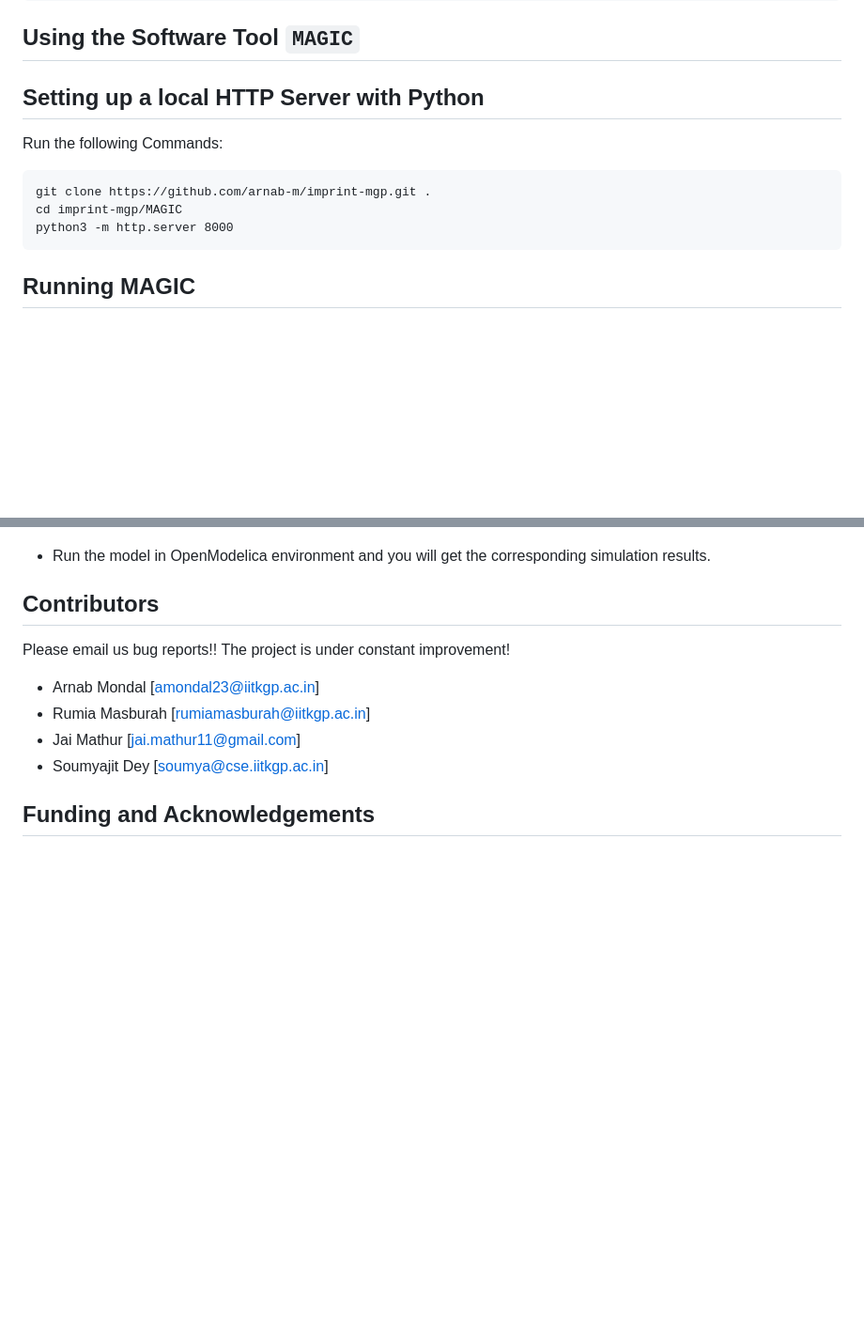
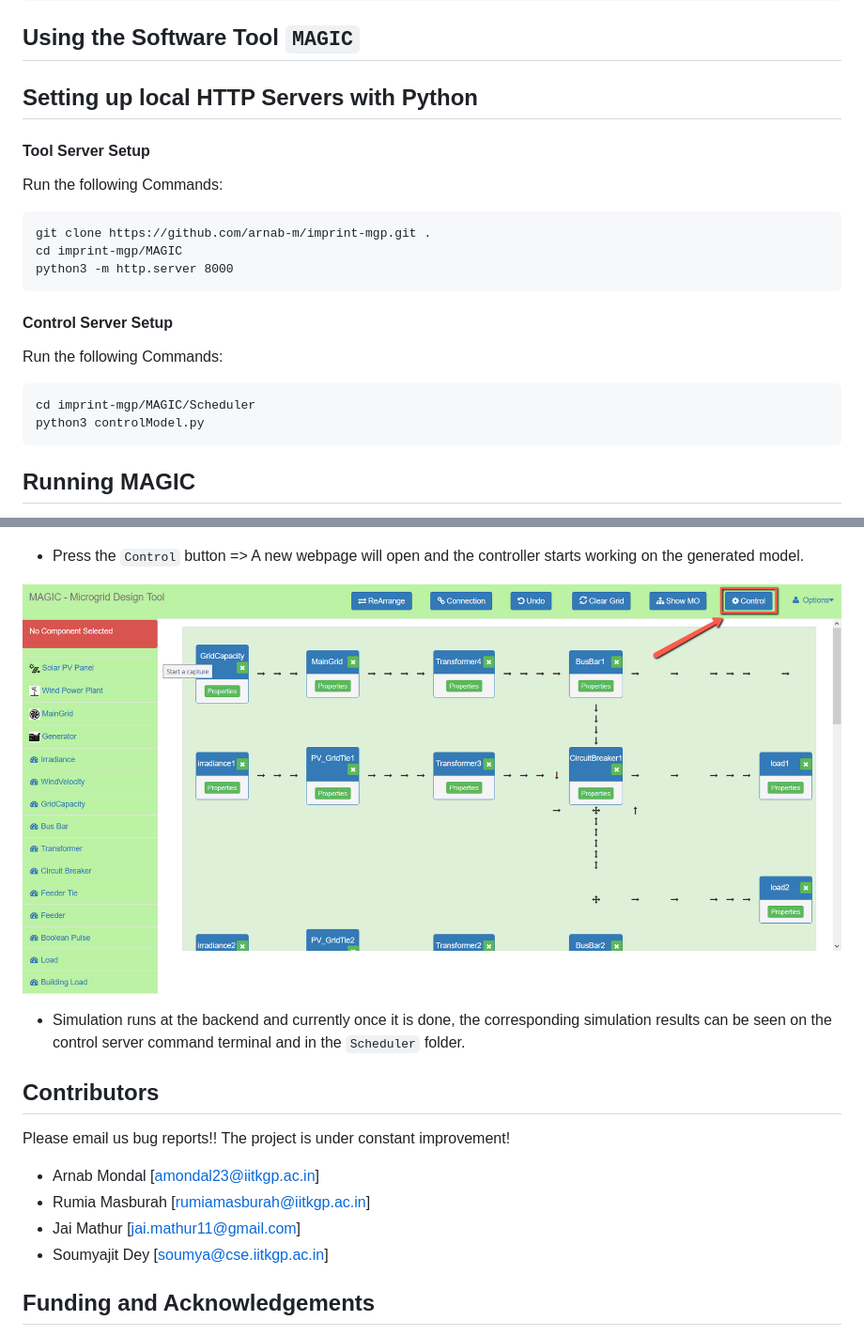
Before and after one commit to arnab-m/imprint-mgp, a Markdown page: README.md, 2 parts joined by grey strips. Shown: that part at 94% size. Rendered like a GitHub page; pictures changed too: img/magic_demo_10.png (added); blank space fills up the shorter version.

Commit message:
Update MAGIC User Manual README

````diff
--- a/README.md
+++ b/README.md
@@ -104,13 +104,21 @@ python3.5 -V
 Using the Software Tool `MAGIC`
 -------------------------------------
 
-## Setting up a local HTTP Server with Python
+## Setting up local HTTP Servers with Python
 
+#### Tool Server Setup
 Run the following Commands:
 ```
 git clone https://github.com/arnab-m/imprint-mgp.git .
 cd imprint-mgp/MAGIC
 python3 -m http.server 8000
+```
+
+#### Control Server Setup
+Run the following Commands:
+```
+cd imprint-mgp/MAGIC/Scheduler
+python3 controlModel.py
 ```
 
 ## Running MAGIC
@@ -182,7 +190,11 @@ python3 -m http.server 8000
 
 ![Magic_demo_9](/img/magic_demo_9.png)
 
-* Run the model in OpenModelica environment and you will get the corresponding simulation results.
+* Press the `Control` button => A new webpage will open and the controller starts working on the generated model.
+
+![Magic_demo_10](/img/magic_demo_10.png)
+
+* Simulation runs at the backend and currently once it is done, the corresponding simulation results can be seen on the control server command terminal and in the `Scheduler` folder.
 
 Contributors
 -------------------
````
Also changed, not shown: other parts of README.md (+1 -1 lines).
